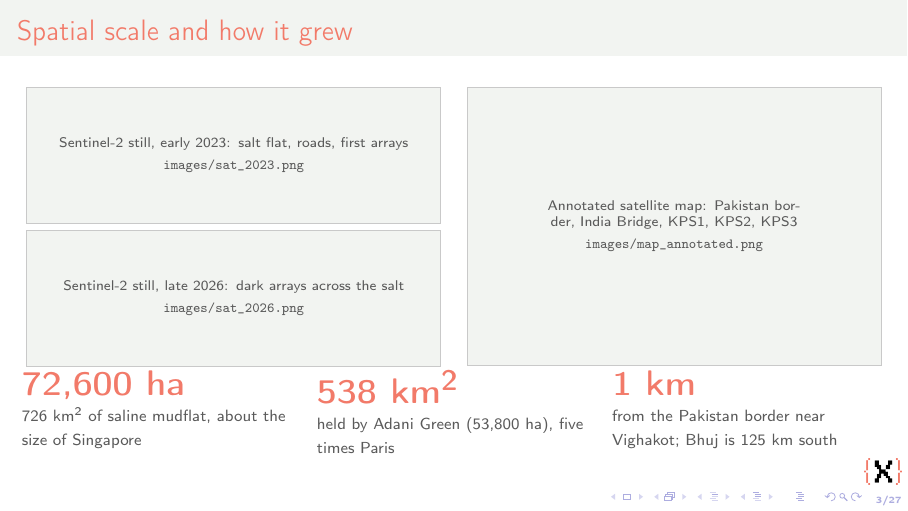
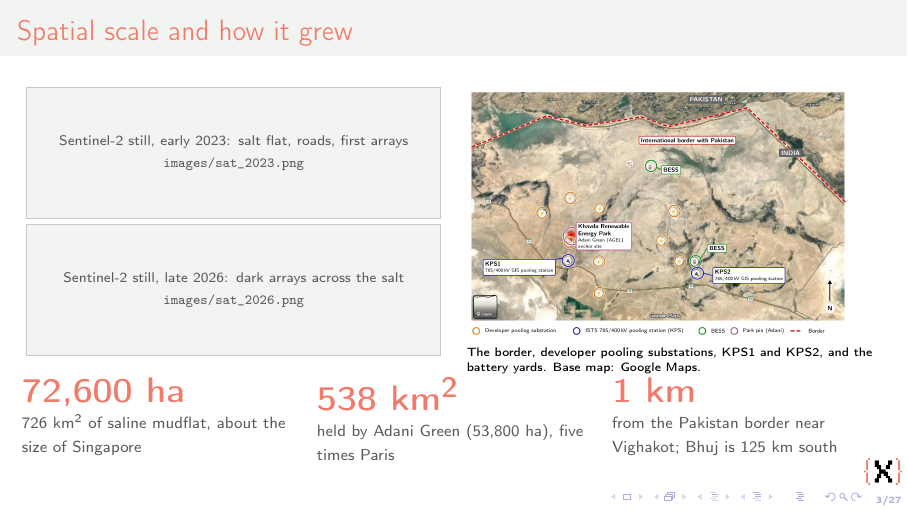
Before and after one commit to cynicalcyanide/satellite-gif, LaTeX slides (khavda/deck/khavda.tex): page 3 of 27. Compiled offline with pdfLaTeX.

Commit message:
Deck: add the annotated map of the park on slide 3
Co-Authored-By: Claude Fable 5.1 <noreply@anthropic.com>
Claude-Session: https://claude.ai/code/session_01WZoXujqUNNrns8hhbGsJE8

```diff
--- a/khavda/deck/khavda.tex
+++ b/khavda/deck/khavda.tex
@@ -94,11 +94,12 @@
 \begin{frame}[t]{Spatial scale and how it grew}
   \begin{columns}[T]
     \begin{column}{0.5\textwidth}
-      \imgslot{images/sat_2023.png}{\textwidth}{2.4cm}{Sentinel-2 still, early 2023: salt flat, roads, first arrays}\\[2pt]
-      \imgslot{images/sat_2026.png}{\textwidth}{2.4cm}{Sentinel-2 still, late 2026: dark arrays across the salt}
+      \imgslot{images/sat_2023.png}{\textwidth}{2.3cm}{Sentinel-2 still, early 2023: salt flat, roads, first arrays}\\[2pt]
+      \imgslot{images/sat_2026.png}{\textwidth}{2.3cm}{Sentinel-2 still, late 2026: dark arrays across the salt}
     \end{column}
     \begin{column}{0.5\textwidth}
-      \imgslot{images/map_annotated.png}{\textwidth}{4.9cm}{Annotated satellite map: Pakistan border, India Bridge, KPS1, KPS2, KPS3}
+      \imgslot{images/map_annotated.png}{\textwidth}{4.45cm}{Annotated satellite map: Pakistan border, India Bridge, KPS1, KPS2, KPS3}\\[1pt]
+      {\fontsize{6.5}{7.5}\selectfont The border, developer pooling substations, KPS1 and KPS2, and the battery yards. Base map: Google Maps.\par}
     \end{column}
   \end{columns}
   \vspace{2mm}
```
Also changed, not shown: khavda/deck/images/map_annotated.png (added), 1 other file.
